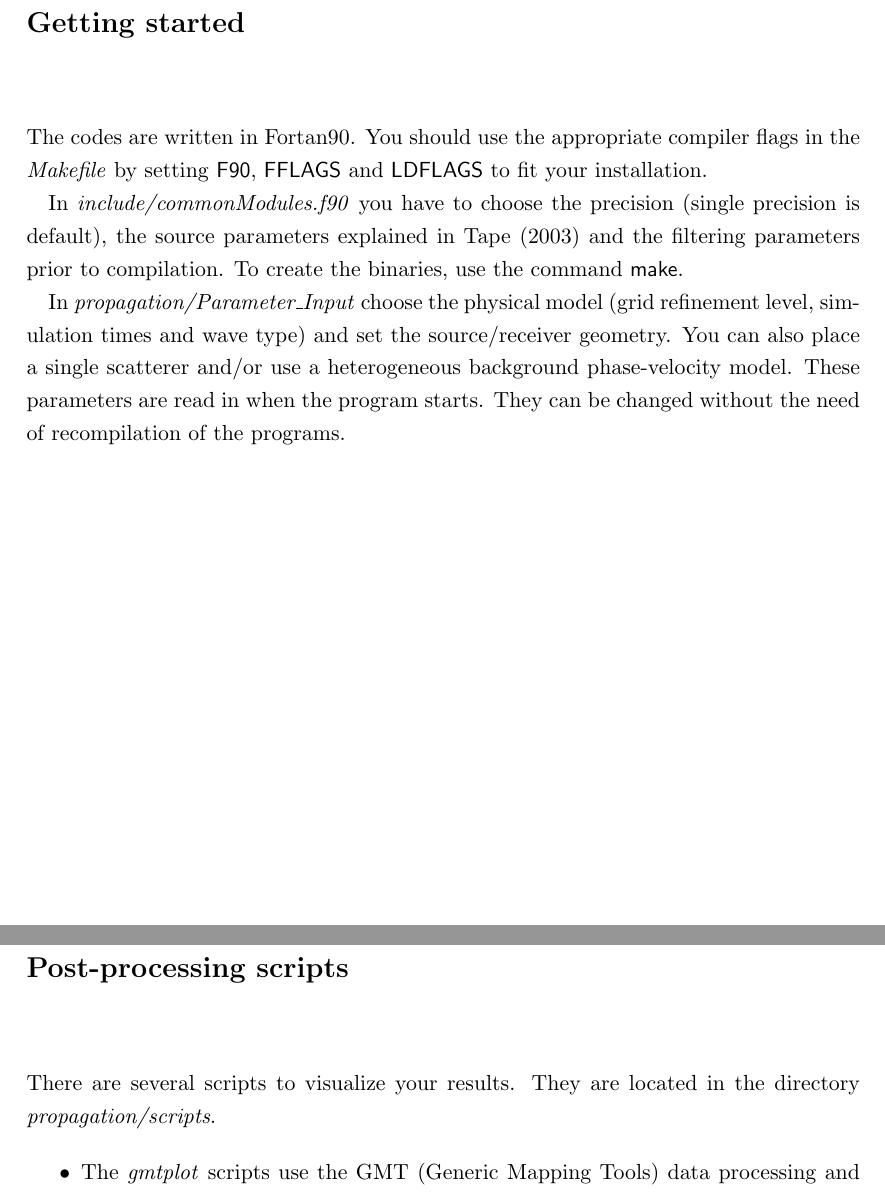
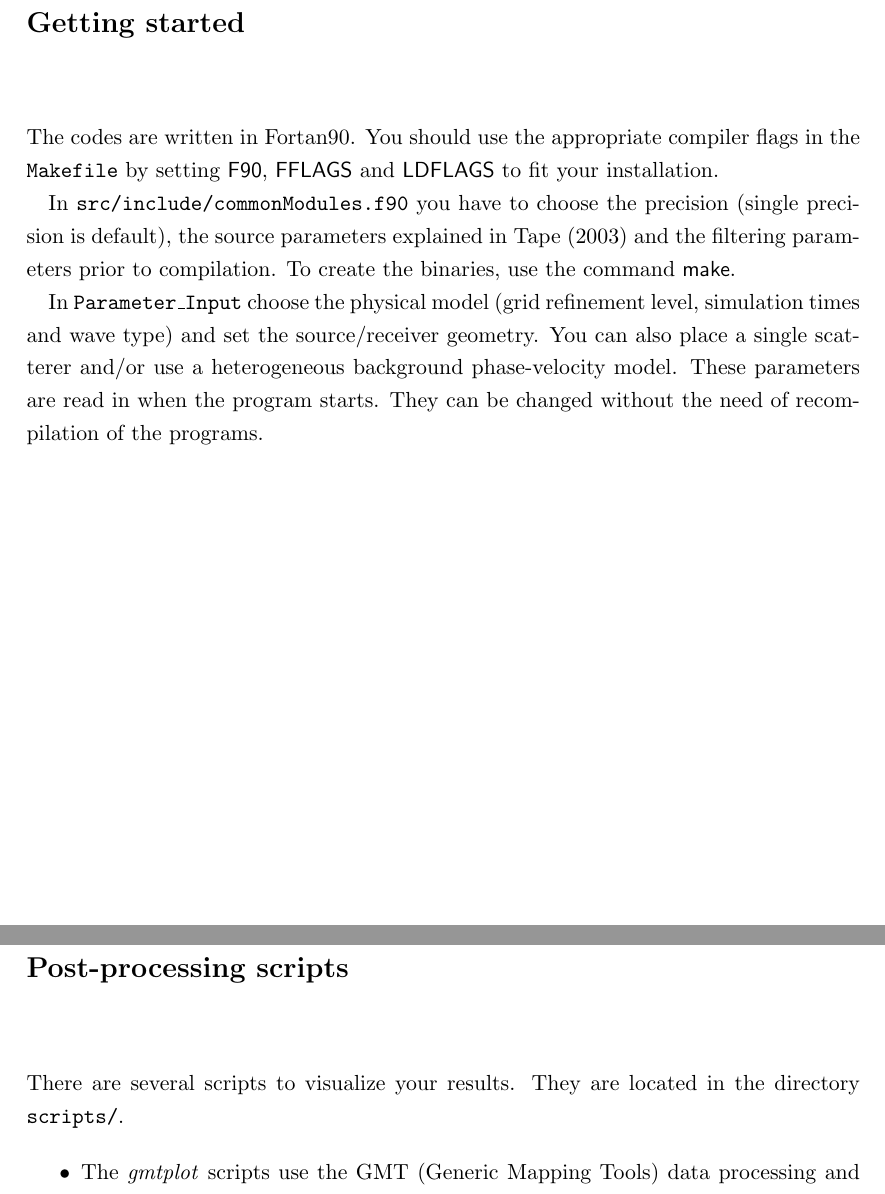
Before and after one commit to danielpeter/membraneSphere, a LaTeX thesis (doc/user_manual/user_manual.tex): two parts of pages 6 and 16 of 19, joined at a grey line, cut so that both start at the same text. The pictures show the PDF file doc/membraneSphere-user_manual.pdf that the author committed with the source.

Commit message:
updates doc

```diff
--- a/doc/user_manual/user_manual.tex
+++ b/doc/user_manual/user_manual.tex
@@ -170,17 +170,17 @@ Peter, D., C. Tape, L. Boschi and J. H. Woodhouse, 2007.
 \chapter{Getting started}
 %---------------------------------------------------------------------------------------------
 The codes are written in Fortan90. You should use the appropriate compiler flags
-in the \textit{Makefile} by setting \textsf{F90}, \textsf{FFLAGS} and \textsf{LDFLAGS}
+in the \texttt{Makefile} by setting \textsf{F90}, \textsf{FFLAGS} and \textsf{LDFLAGS}
 to fit your installation.
 
 
-In \textit{include/commonModules.f90} you have to choose the precision (single
+In \texttt{src/include/commonModules.f90} you have to choose the precision (single
 precision is default), the source parameters explained in {Tape} (2003)
 and the filtering parameters prior to compilation. To create the binaries, use
 the command \textsf{make}.
 
 
-In \textit{propagation/Parameter\_Input} choose the physical model (grid refinement level,
+In \texttt{Parameter\_Input} choose the physical model (grid refinement level,
 simulation times and wave type) and set the source/receiver geometry. You can also place
 a single scatterer and/or use a heterogeneous background phase-velocity model. These
 parameters are read in when the program starts. They can be changed without
@@ -194,8 +194,8 @@ the need of recompilation of the programs.
 %---------------------------------------------------------------------------------------------
 %\section{Employing meshes}
 There are data files containing the coordinations of grid points and cells for a geodesic grid
-({Tape}, 2003) located in the directory \textit{griddata}. To choose a certain refinement level
-of the grid, you set the parameter \textbf{LEVEL} in the file \textit{propagation/Parameter\_Input}
+({Tape}, 2003) located in the directory \texttt{data/griddata/}. To choose a certain refinement level
+of the grid, you set the parameter \textbf{LEVEL} in the file \texttt{Parameter\_Input}
 to a value between $0$ and $6$.
 
 \vspace{2cm}
@@ -406,14 +406,14 @@ phase-map with GMT.
 \end{flushright}
 
 You can construct sensitivity kernels by membrane waves.
-The executable \textit{adjointMethod} performs a simulation, where no scatterer is present,
+The executable \texttt{adjointMethod} performs a simulation, where no scatterer is present,
 and calculates the adjoint source.
 Then it makes a time-reversed simulation and computes the kernel values.
 \\
 \\
-It reads the main input file \textit{Parameter\_Input}. For details, look in the former
+It reads the main input file \texttt{Parameter\_Input}. For details, look in the former
 section. More specified parameters can be set
-in the file \textit{commonModules.f90} which is located in the \textit{includes/} source directory.
+in the file \texttt{commonModules.f90} which is located in the \texttt{includes/} source directory.
 
 \vspace{2cm}
 \begin{center}
@@ -453,7 +453,7 @@ The time shift result is written to the console.
 \chapter{Post-processing scripts}
 %---------------------------------------------------------------------------------------------
 There are several scripts to visualize your results. They are located in the
-directory \textit{propagation/scripts}.
+directory \texttt{scripts/}.
 
 
 \begin{itemize}
```
Also changed, not shown: README.md, doc/membraneSphere-user_manual.pdf, doc/user_manual/fncychap/readme.txt, doc/user_manual/user_manual.tex (20 more changed lines).
